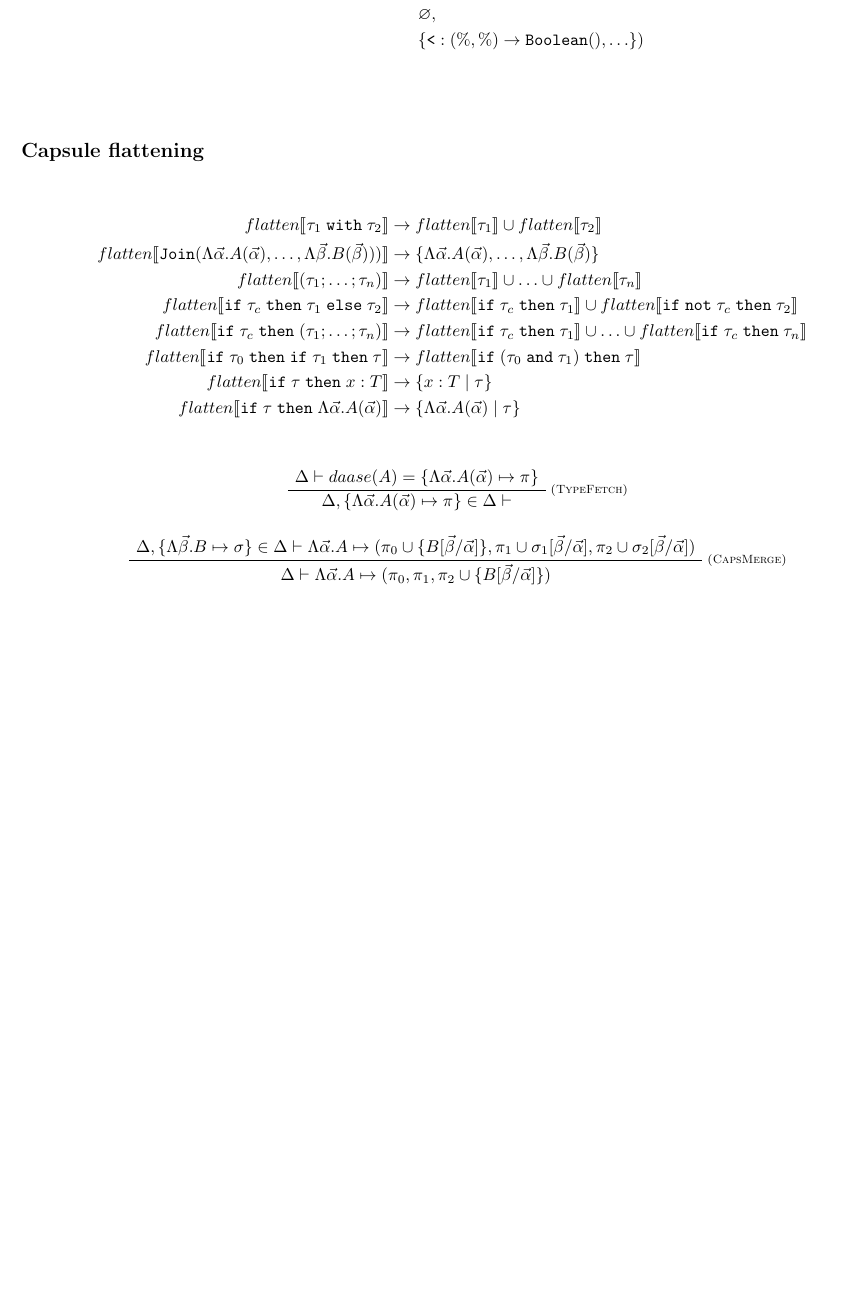
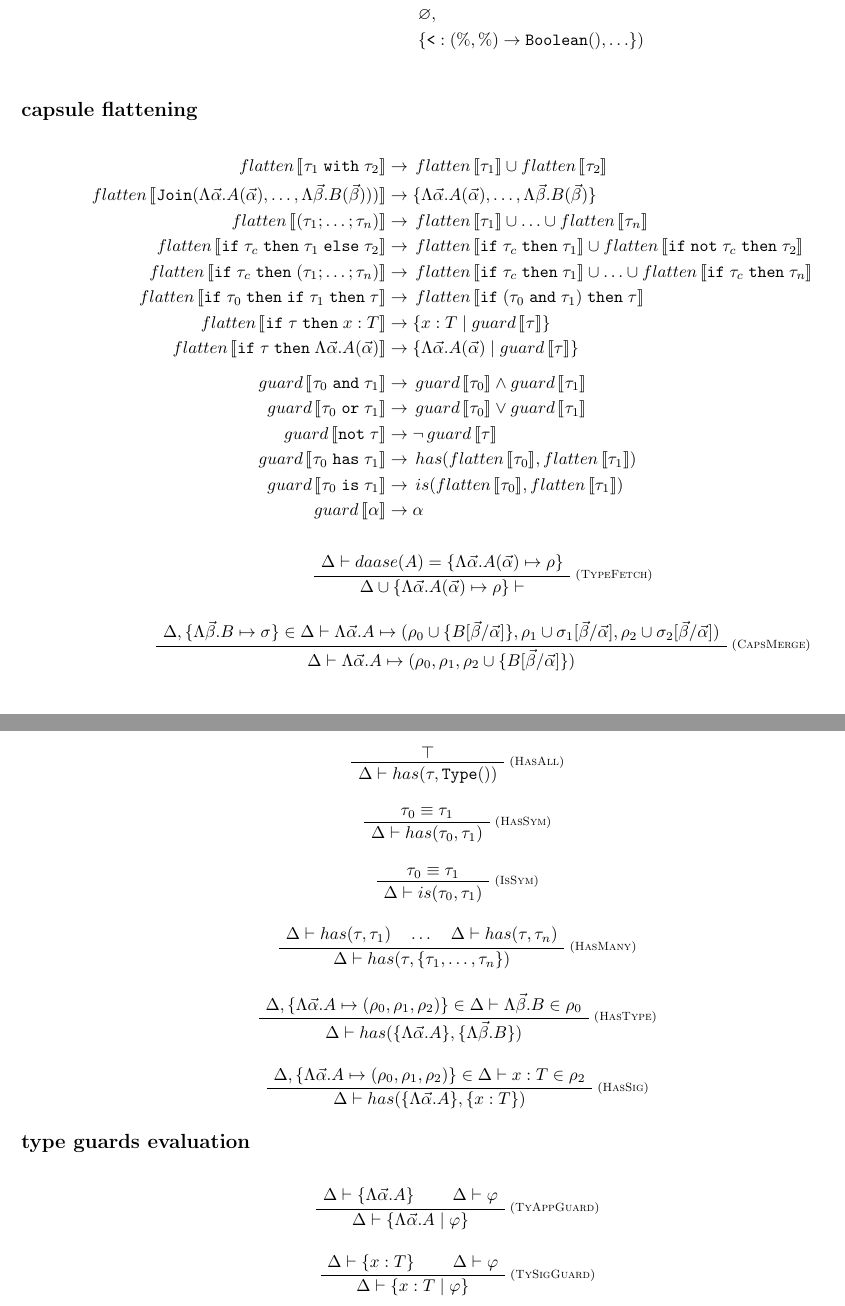
Before and after one commit to cahirwpz/phd, a LaTeX document (papers/notes.tex): part of page 3 of 6 before the commit and two parts of pages 3 and 4 of 7 after it, the two joined at a grey line, cut so that both start at the same text, the shorter picture padded with empty space. Compiled offline with pdfLaTeX.

Commit message:
Type structure: work on flatten and guard operators.

```diff
--- a/papers/notes.tex
+++ b/papers/notes.tex
@@ -154,9 +161,8 @@ of $S$ respectively.
     x, y, z & \in \Id & \text{identifiers} \\
     \square & \in \Ty & \text{unknown type} \\
   \end{align*}
-\end{table}
+\end{minipage}
 
 \clearpage
 \section*{Type structure}
 
-\begin{table}[!h]
@@ -197,57 +204,80 @@ of $S$ respectively.
       &\ \ \varnothing, \\
       &\ \ \{ \texttt{<} : (\%,\%) \rightarrow \Boolean(), \ldots \} ) \\
   \end{align*}
-\end{table}
+\end{minipage}
 
-\subsection*{Capsule flattening}
+\subsection*{capsule flattening}
 
-\begin{table}[!h]
+\begin{minipage}{\textwidth}
   \begin{align*}
-    flatten\denot{\tau_1 \Twith \tau_2} \rightarrow &\;
-      flatten\denot{\tau_1} \cup flatten\denot{\tau_2}
+    \Mflatten \denot{\tau_1 \Twith \tau_2} \rightarrow &\;
+      \Mflatten \denot{\tau_1} \cup \Mflatten \denot{\tau_2}
     \\
-    flatten\denot{\SumType(
+    \Mflatten \denot{\SumType(
       \Lambda \vec{\alpha}. A(\vec{\alpha}), \ldots,
       \Lambda \vec{\beta}.  B(\vec{\beta})))}
     \rightarrow &\;
       \{ \Lambda \vec{\alpha}. A(\vec{\alpha}), \ldots,
          \Lambda \vec{\beta}. B(\vec{\beta}) \}
     \\
-    flatten\denot{(\tau_1; \ldots; \tau_n)} \rightarrow &\;
-      flatten\denot{\tau_1} \cup \ldots \cup flatten\denot{\tau_n}
+    \Mflatten \denot{(\tau_1; \ldots; \tau_n)} \rightarrow &\;
+      \Mflatten \denot{\tau_1} \cup \ldots \cup \Mflatten \denot{\tau_n}
     \\
-    flatten\denot{\Tif \tau_c \Tthen \tau_1 \Telse \tau_2}
+    \Mflatten \denot{\Tif \tau_c \Tthen \tau_1 \Telse \tau_2}
     \rightarrow &\;
-      flatten\denot{\Tif \tau_c \Tthen \tau_1} \cup
-      flatten\denot{\Tif\;\Tnot \tau_c \Tthen \tau_2}
+      \Mflatten \denot{\Tif \tau_c \Tthen \tau_1} \cup
+      \Mflatten \denot{\Tif\;\Tnot \tau_c \Tthen \tau_2}
     \\
-    flatten\denot{\Tif \tau_c \Tthen (\tau_1; \ldots; \tau_n)}
+    \Mflatten \denot{\Tif \tau_c \Tthen (\tau_1; \ldots; \tau_n)}
     \rightarrow &\;
-      flatten\denot{\Tif \tau_c \Tthen \tau_1} \cup \ldots \cup
-      flatten\denot{\Tif \tau_c \Tthen \tau_n}
+      \Mflatten \denot{\Tif \tau_c \Tthen \tau_1} \cup \ldots \cup
+      \Mflatten \denot{\Tif \tau_c \Tthen \tau_n}
     \\
-    flatten\denot{\Tif \tau_0 \Tthen\;\Tif \tau_1 \Tthen \tau}
+    \Mflatten \denot{\Tif \tau_0 \Tthen\;\Tif \tau_1 \Tthen \tau}
     \rightarrow &\;
-      flatten\denot{\Tif (\tau_0 \Tand \tau_1) \Tthen \tau}
+      \Mflatten \denot{\Tif (\tau_0 \Tand \tau_1) \Tthen \tau}
     \\
-    flatten\denot{\Tif \tau \Tthen x : T}
-    \rightarrow &\; \{ x : T \Guard \tau \}
+    \Mflatten \denot{\Tif \tau \Tthen x : T}
+    \rightarrow &\; \{ x : T \Mif \Mguard \denot{\tau} \}
     \\
-    flatten\denot{\Tif \tau \Tthen \Lambda \vec{\alpha}. A(\vec{\alpha})}
-    \rightarrow &\; \{\Lambda \vec{\alpha}. A(\vec{\alpha}) \Guard \tau \}
+    \Mflatten \denot{\Tif \tau \Tthen \Lambda \vec{\alpha}. A(\vec{\alpha})}
+    \rightarrow &\;
+    \{\Lambda \vec{\alpha}. A(\vec{\alpha}) \Mif \Mguard \denot{\tau} \}
+    \\[0.5em]
+    \Mguard \denot{\tau_0 \Tand \tau_1}
+    \rightarrow &\;
+      \Mguard \denot{\tau_0} \wedge \Mguard \denot{\tau_1}
+    \\
+    \Mguard \denot{\tau_0 \Tor \tau_1}
+    \rightarrow &\;
+      \Mguard \denot{\tau_0} \vee \Mguard \denot{\tau_1}
+    \\
+    \Mguard \denot{\Tnot \tau}
+    \rightarrow &\;
+      \neg \Mguard \denot{\tau}
+    \\
+    \Mguard \denot{\tau_0 \Thas \tau_1}
+    \rightarrow &\;
+      \Mhas (\Mflatten \denot{\tau_0}, \Mflatten \denot{\tau_1})
+    \\
+    \Mguard \denot{\tau_0 \Tis \tau_1}
+    \rightarrow &\;
+      \Mis (\Mflatten \denot{\tau_0}, \Mflatten \denot{\tau_1})
+    \\
+    \Mguard \denot{\alpha} \rightarrow &\; \alpha
     \\
   \end{align*}
+\end{minipage}
 
+\begin{minipage}{\textwidth}
   \begin{prooftree}
     \AxiomC{$
       \Delta \vdash daase(A) = \{
-        \Lambda \vec{\alpha}. A(\vec{\alpha}) \mapsto \pi \}
+        \Lambda \vec{\alpha}. A(\vec{\alpha}) \mapsto \rho \}
     $}
     \RightLabel{\scriptsize(\textsc{TypeFetch})}
     \UnaryInfC{$
-      \Delta,
-        \{ \Lambda \vec{\alpha}. A(\vec{\alpha}) \mapsto \pi \} \in \Delta
-      \vdash
+      \Delta \cup \{ \Lambda \vec{\alpha}. A(\vec{\alpha}) \mapsto \rho \} \vdash
     $}
   \end{prooftree}
 
@@ -255,19 +285,99 @@ of $S$ respectively.
     \AxiomC{$
       \Delta, \{ \Lambda \vec{\beta}. B \mapsto \sigma \} \in \Delta \vdash
       \Lambda \vec{\alpha}. A \mapsto (
-        \pi_0 \cup \{ B[\vec{\beta}/\vec{\alpha}] \},
-        \pi_1 \cup \sigma_1[\vec{\beta}/\vec{\alpha}],
-        \pi_2 \cup \sigma_2[\vec{\beta}/\vec{\alpha}]
+        \rho_0 \cup \{ B[\vec{\beta}/\vec{\alpha}] \},
+        \rho_1 \cup \sigma_1[\vec{\beta}/\vec{\alpha}],
+        \rho_2 \cup \sigma_2[\vec{\beta}/\vec{\alpha}]
       )
     $}
     \RightLabel{\scriptsize(\textsc{CapsMerge})}
     \UnaryInfC{$
       \Delta \vdash
-      \Lambda \vec{\alpha}. A \mapsto (\pi_0, \pi_1,
-        \pi_2 \cup \{ B[\vec{\beta}/\vec{\alpha}] \})
+      \Lambda \vec{\alpha}. A \mapsto (\rho_0, \rho_1,
+        \rho_2 \cup \{ B[\vec{\beta}/\vec{\alpha}] \})
     $}
   \end{prooftree}
-\end{table}
+\end{minipage}
+
+\subsection*{$\Mhas$ and $\Mis$ predicates}
+
+\begin{minipage}{\textwidth}
+  \vspace{2em}
+
+  \begin{prooftree}
+    \AxiomC{$\top$}
+    \RightLabel{\scriptsize(\textsc{HasAll})}
+    \UnaryInfC{$\Delta \vdash \Mhas(\tau, \Type())$}
+  \end{prooftree}
+
+  \begin{prooftree}
+    \AxiomC{$\tau_0 \equiv \tau_1$}
+    \RightLabel{\scriptsize(\textsc{HasSym})}
+    \UnaryInfC{$\Delta \vdash \Mhas(\tau_0, \tau_1)$}
+  \end{prooftree}
+
+  \begin{prooftree}
+    \AxiomC{$\tau_0 \equiv \tau_1$}
+    \RightLabel{\scriptsize(\textsc{IsSym})}
+    \UnaryInfC{$\Delta \vdash \Mis(\tau_0, \tau_1)$}
+  \end{prooftree}
+
+  \begin{prooftree}
+    \AxiomC{$
+      \Delta \vdash \Mhas (\tau, \tau_1)
+      \quad \ldots \quad
+      \Delta \vdash \Mhas (\tau, \tau_n)
+    $}
+    \RightLabel{\scriptsize(\textsc{HasMany})}
+    \UnaryInfC{$\Delta \vdash \Mhas(\tau, \{ \tau_1, \ldots, \tau_n \})$}
+  \end{prooftree}
+
+  \begin{prooftree}
+    \AxiomC{$\Delta,
+      \{ \Lambda \vec{\alpha}. A \mapsto (\rho_0, \rho_1, \rho_2) \} \in \Delta
+      \vdash \Lambda \vec{\beta}. B \in \rho_0
+    $}
+    \RightLabel{\scriptsize(\textsc{HasType})}
+    \UnaryInfC{$\Delta \vdash
+      \Mhas(\{ \Lambda \vec{\alpha}. A \}, \{ \Lambda \vec{\beta}.  B \})
+    $}
+  \end{prooftree}
+
+  \begin{prooftree}
+    \AxiomC{$\Delta,
+      \{ \Lambda \vec{\alpha}. A \mapsto (\rho_0, \rho_1, \rho_2) \} \in \Delta
+      \vdash x : T \in \rho_2
+    $}
+    \RightLabel{\scriptsize(\textsc{HasSig})}
+    \UnaryInfC{$\Delta \vdash
+      \Mhas(\{ \Lambda \vec{\alpha}. A \}, \{ x : T \})
+    $}
+  \end{prooftree}
+\end{minipage}
+
+\subsection*{type guards evaluation}
+
+\begin{minipage}{\textwidth}
+  \vspace{1em}
+
+  \begin{prooftree}
+    \AxiomC{$\Delta \vdash \{ \Lambda \vec{\alpha}. A \}$}
+    \AxiomC{$\Delta \vdash \varphi$}
+    \RightLabel{\scriptsize(\textsc{TyAppGuard})}
+    \BinaryInfC{$
+      \Delta \vdash \{ \Lambda \vec{\alpha}. A \Mif \varphi \}
+    $}
+  \end{prooftree}
+
+  \begin{prooftree}
+    \AxiomC{$\Delta \vdash \{ x : T \}$}
+    \AxiomC{$\Delta \vdash \varphi$}
+    \RightLabel{\scriptsize(\textsc{TySigGuard})}
+    \BinaryInfC{$
+      \Delta \vdash \{ x : T \Mif \varphi \}
+    $}
+  \end{prooftree}
+\end{minipage}
 
 \clearpage
 \section*{Environment}
```
Also changed, not shown: papers/notes.tex (84 more changed lines).
